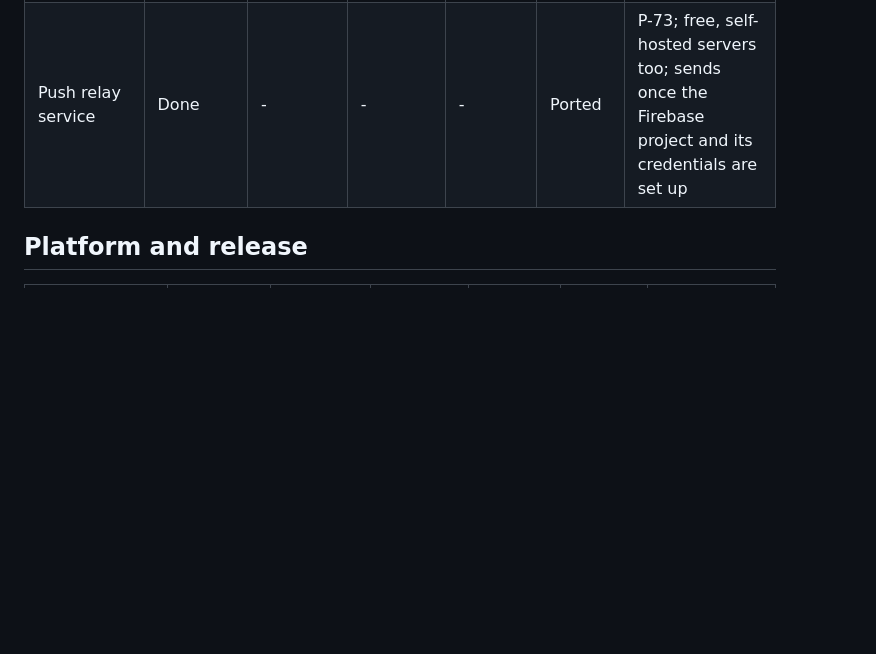
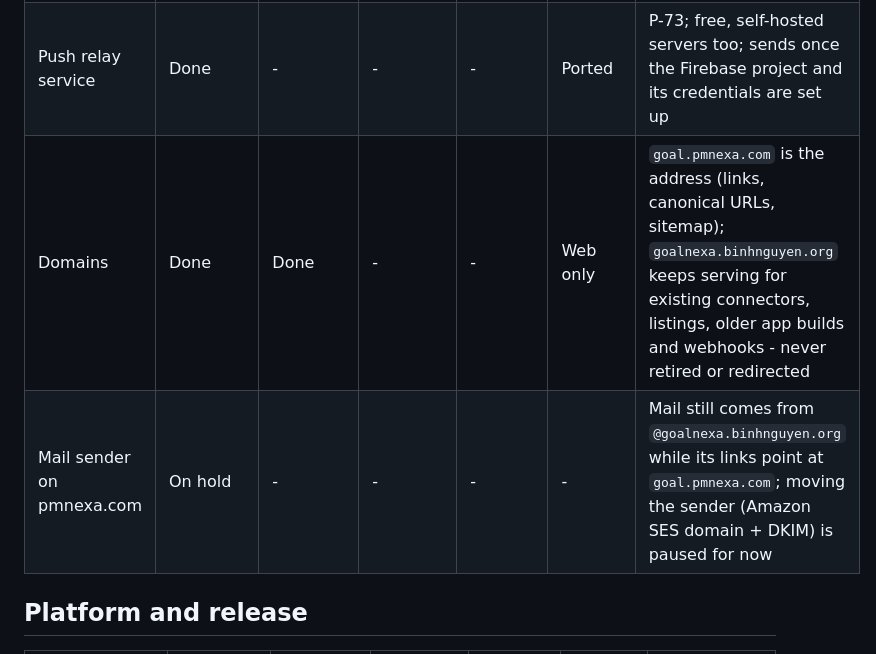
Before and after one commit to PMNexa/GoalNexa, a Markdown page: docs/feature-map.md, the part around the change. Drawn GitHub-style; blank space fills up the shorter version.

Commit message:
Feature map: hosted domains; mail sender on pmnexa.com on hold
Co-Authored-By: Claude Opus 5.5 (1M context) <noreply@anthropic.com>

```diff
--- a/docs/feature-map.md
+++ b/docs/feature-map.md
@@ -147,6 +147,8 @@ Last updated: 2026-10-22.
 | Plans and payment | Done | Done | - | - | Web only | Selling in the apps would need Play / App Store billing |
 | Plan limits (members, goals) | Done | Done | Built | Planned | Ported | The apps show the server's "limit reached" |
 | Push relay service | Done | - | - | - | Ported | P-73; free, self-hosted servers too; sends once the Firebase project and its credentials are set up |
+| Domains | Done | Done | - | - | Web only | `goal.pmnexa.com` is the address (links, canonical URLs, sitemap); `goalnexa.binhnguyen.org` keeps serving for existing connectors, listings, older app builds and webhooks - never retired or redirected |
+| Mail sender on pmnexa.com | On hold | - | - | - | - | Mail still comes from `@goalnexa.binhnguyen.org` while its links point at `goal.pmnexa.com`; moving the sender (Amazon SES domain + DKIM) is paused for now |
 
 ## Platform and release
 
```
